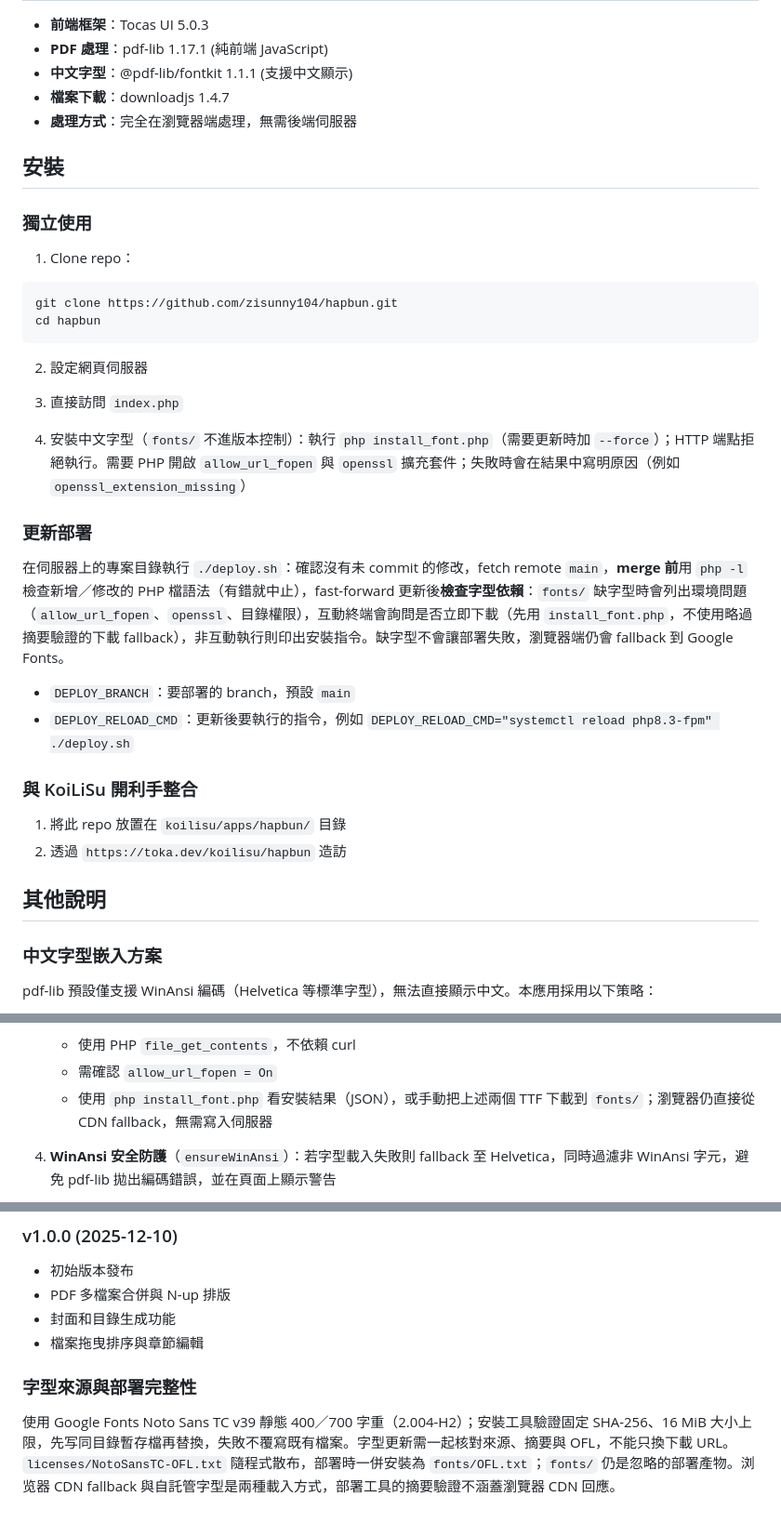
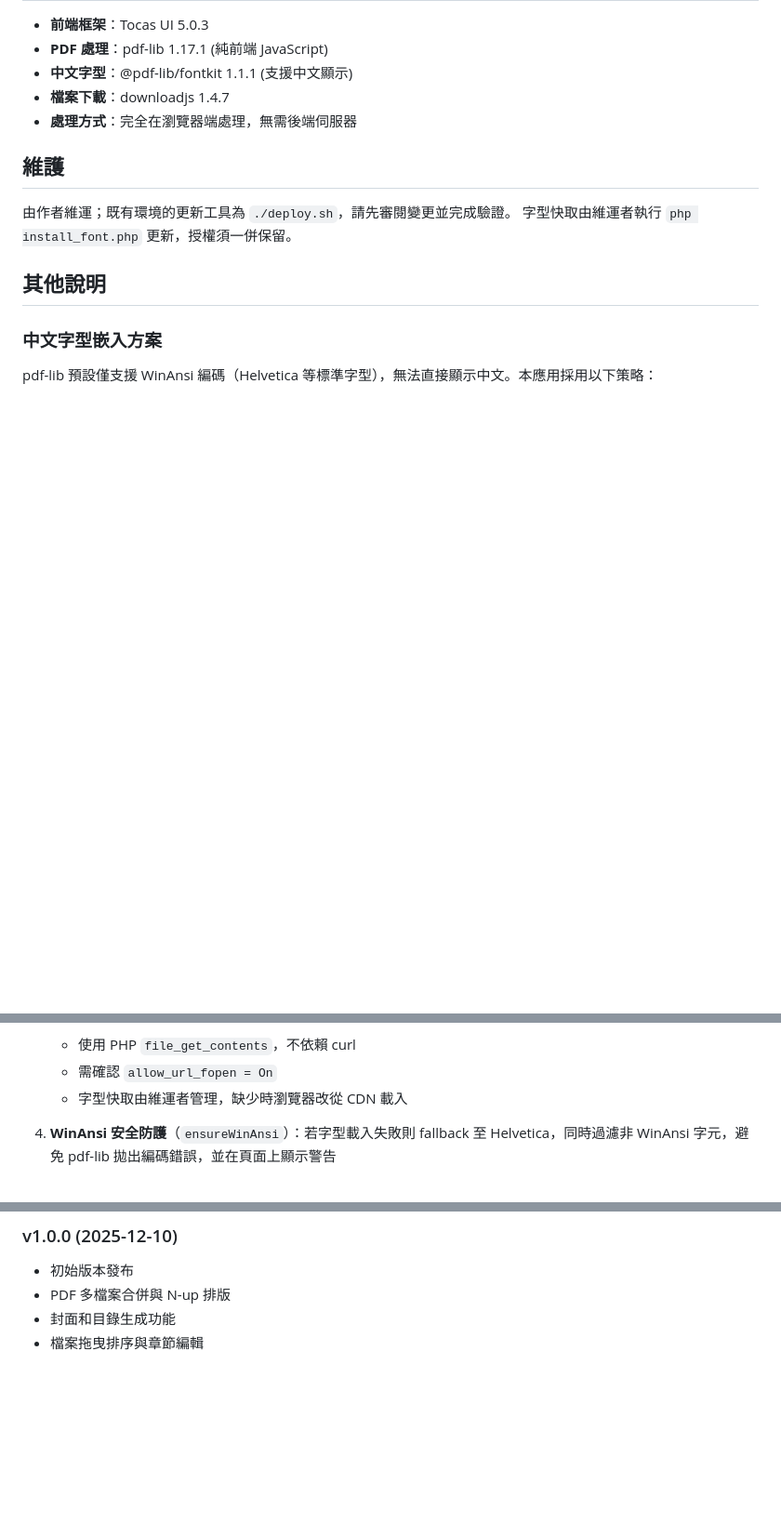
Before and after one commit to zisunny104/hapbun, a Markdown page: README.md, 3 parts joined by grey strips. Shown at 93% size. GitHub-like rendering; blank space fills up the shorter version.

Commit message:
Focus documentation on hosted usage and concise maintenance

````diff
--- a/README.md
+++ b/README.md
@@ -52,33 +54,10 @@ PDF 合併排版工具，可設定多頁、增加封面與目錄、頁碼，方
 - **檔案下載**：downloadjs 1.4.7
 - **處理方式**：完全在瀏覽器端處理，無需後端伺服器
 
-## 安裝
+## 維護
 
-### 獨立使用
-
-1. Clone repo：
-```bash
-git clone https://github.com/zisunny104/hapbun.git
-cd hapbun
-```
-
-2. 設定網頁伺服器
-
-3. 直接訪問 `index.php`
-
-4. 安裝中文字型（`fonts/` 不進版本控制）：執行 `php install_font.php`（需要更新時加 `--force`）；HTTP 端點拒絕執行。需要 PHP 開啟 `allow_url_fopen` 與 `openssl` 擴充套件；失敗時會在結果中寫明原因（例如 `openssl_extension_missing`）
-
-### 更新部署
-
-在伺服器上的專案目錄執行 `./deploy.sh`：確認沒有未 commit 的修改，fetch remote `main`，**merge 前**用 `php -l` 檢查新增／修改的 PHP 檔語法（有錯就中止），fast-forward 更新後**檢查字型依賴**：`fonts/` 缺字型時會列出環境問題（`allow_url_fopen`、`openssl`、目錄權限），互動終端會詢問是否立即下載（先用 `install_font.php`，不使用略過摘要驗證的下載 fallback），非互動執行則印出安裝指令。缺字型不會讓部署失敗，瀏覽器端仍會 fallback 到 Google Fonts。
-
-- `DEPLOY_BRANCH`：要部署的 branch，預設 `main`
-- `DEPLOY_RELOAD_CMD`：更新後要執行的指令，例如 `DEPLOY_RELOAD_CMD="systemctl reload php8.3-fpm" ./deploy.sh`
-
-### 與 KoiLiSu 開利手整合
-
-1. 將此 repo 放置在 `koilisu/apps/hapbun/` 目錄
-2. 透過 `https://toka.dev/koilisu/hapbun` 造訪
+由作者維運；既有環境的更新工具為 `./deploy.sh`，請先審閱變更並完成驗證。
+字型快取由維運者執行 `php install_font.php` 更新，授權須一併保留。
 
 ## 其他說明
 
@@ -98,7 +77,7 @@ pdf-lib 預設僅支援 WinAnsi 編碼（Helvetica 等標準字型），無法
 3. **伺服器端字型安裝**（`install_font.php`）：只由部署者透過 CLI 執行，下載字型至 `fonts/` 目錄快取（`fonts/` 不進版本控制）
    - 使用 PHP `file_get_contents`，不依賴 curl
    - 需確認 `allow_url_fopen = On`
-   - 使用 `php install_font.php` 看安裝結果（JSON），或手動把上述兩個 TTF 下載到 `fonts/`；瀏覽器仍直接從 CDN fallback，無需寫入伺服器
+   - 字型快取由維運者管理，缺少時瀏覽器改從 CDN 載入
 
 4. **WinAnsi 安全防護**（`ensureWinAnsi`）：若字型載入失敗則 fallback 至 Helvetica，同時過濾非 WinAnsi 字元，避免 pdf-lib 拋出編碼錯誤，並在頁面上顯示警告
 
@@ -165,7 +144,3 @@ pdf-lib 預設僅支援 WinAnsi 編碼（Helvetica 等標準字型），無法
 - PDF 多檔案合併與 N-up 排版
 - 封面和目錄生成功能
 - 檔案拖曳排序與章節編輯
-
-### 字型來源與部署完整性
-
-使用 Google Fonts Noto Sans TC v39 靜態 400／700 字重（2.004-H2）；安裝工具驗證固定 SHA-256、16 MiB 大小上限，先写同目錄暫存檔再替換，失敗不覆寫既有檔案。字型更新需一起核對來源、摘要與 OFL，不能只換下載 URL。`licenses/NotoSansTC-OFL.txt` 隨程式散布，部署時一併安裝為 `fonts/OFL.txt`；`fonts/` 仍是忽略的部署產物。浏览器 CDN fallback 與自託管字型是兩種載入方式，部署工具的摘要驗證不涵蓋瀏覽器 CDN 回應。
````
Also changed, not shown: other parts of README.md (+2 -0 lines).
